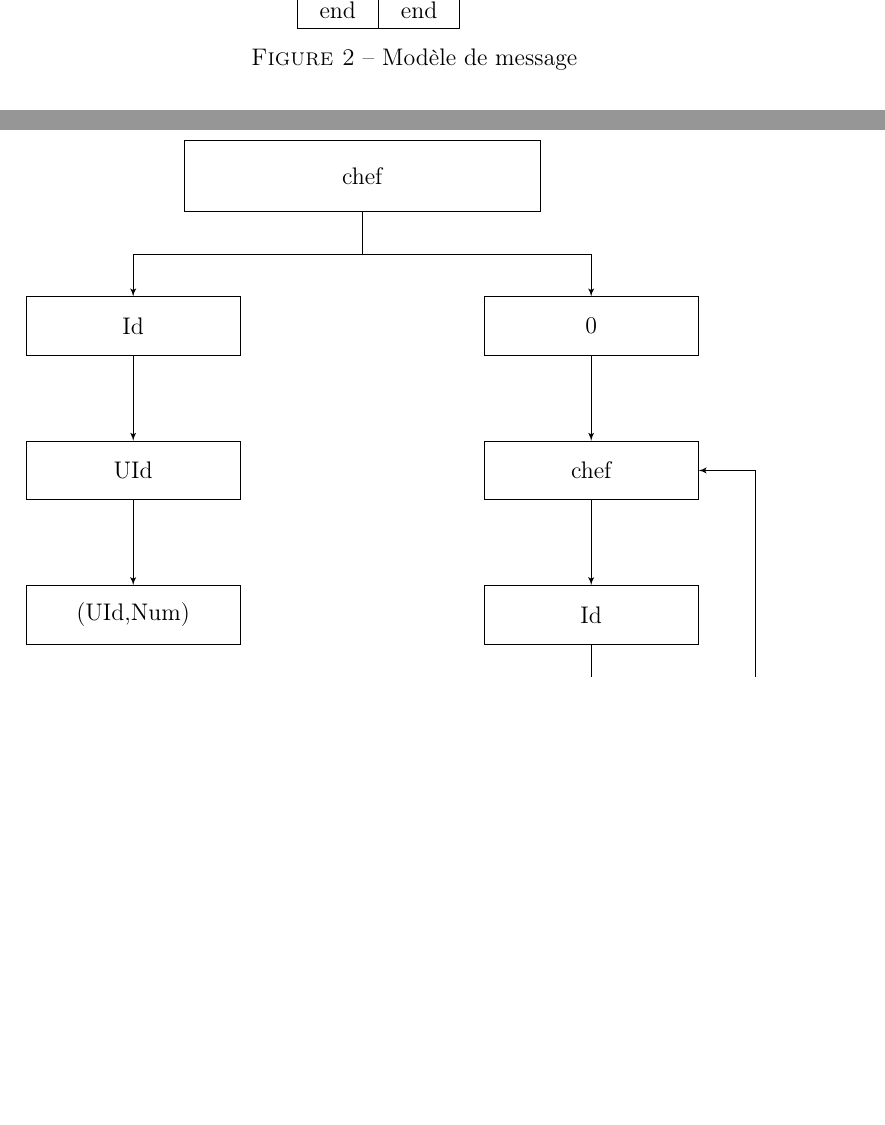
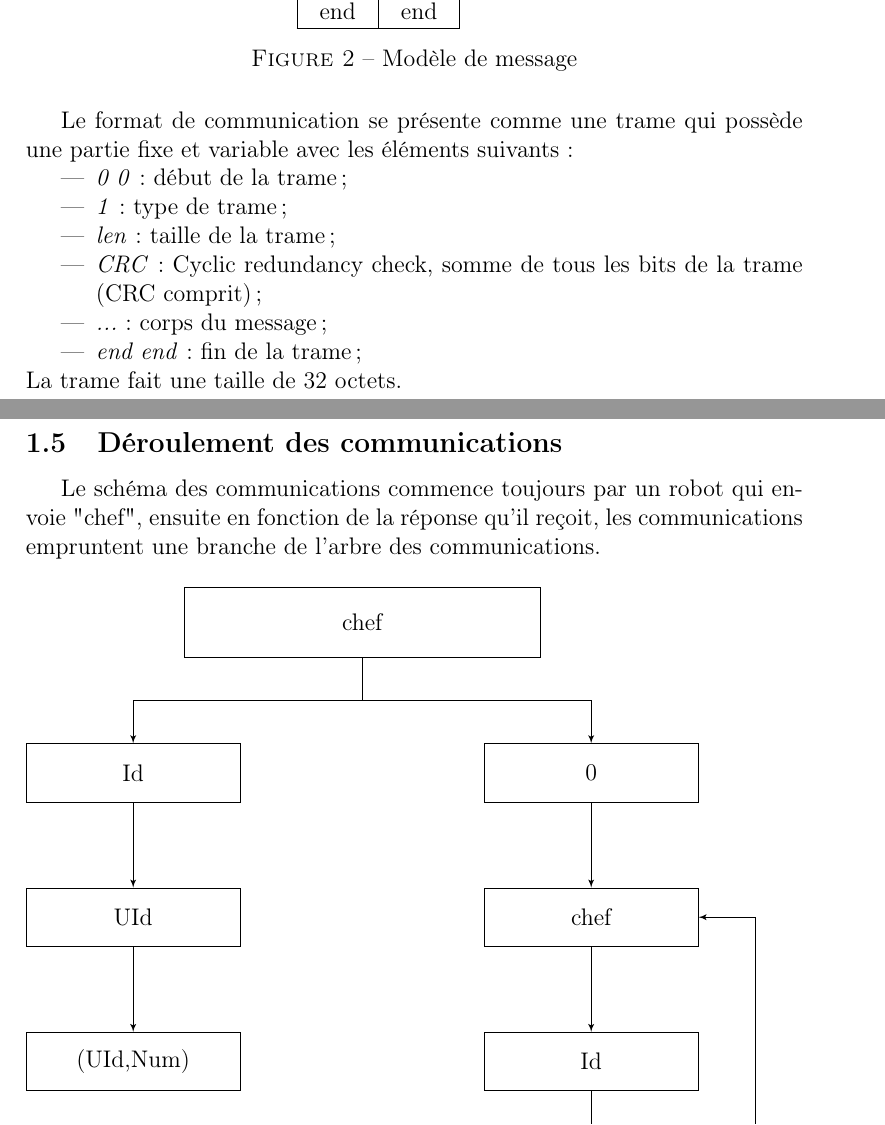
Before and after one commit to GRnice/ComplexiteDrone, a LaTeX paper (report/protocole.tex): two parts of pages 3 and 4 of 4, joined at a grey line, cut so that both start at the same text, the shorter picture padded with empty space. Compiled offline with pdfLaTeX.

Commit message:
update of report

```diff
--- a/report/protocole.tex
+++ b/report/protocole.tex
@@ -98,7 +100,19 @@ Le reste des robots obéissent aux règles ci-dessous :
         \end{tabular}
         \caption{Modèle de message}\label{fig:Mesg}
 \end{figure}
-
+Le format de communication se présente comme une trame qui possède une partie fixe et variable avec les éléments suivants :
+\begin{itemize}
+        \item \textit{0 0} : début de la trame ;
+        \item \textit{1} : type de trame ;
+        \item \textit{len} : taille de la trame ;
+        \item \textit{CRC} : Cyclic redundancy check, somme de tous les bits de la trame (CRC comprit) ;
+        \item \textit{...} : corps du message ;
+        \item \textit{end  end} : fin de la trame ;
+\end{itemize}
+La trame fait une taille de 32 octets.
+\newpage
+\subsection{Déroulement des communications}
+Le schéma des communications commence toujours par un robot qui envoie "chef", ensuite en fonction de la réponse qu'il reçoit, les communications empruntent une branche de l'arbre des communications.
 \begin{figure}[!h]
         \centering
         \begin{tikzpicture}[
```
Also changed, not shown: report/protocole.pdf, report/protocole.tex (2 more changed lines).
